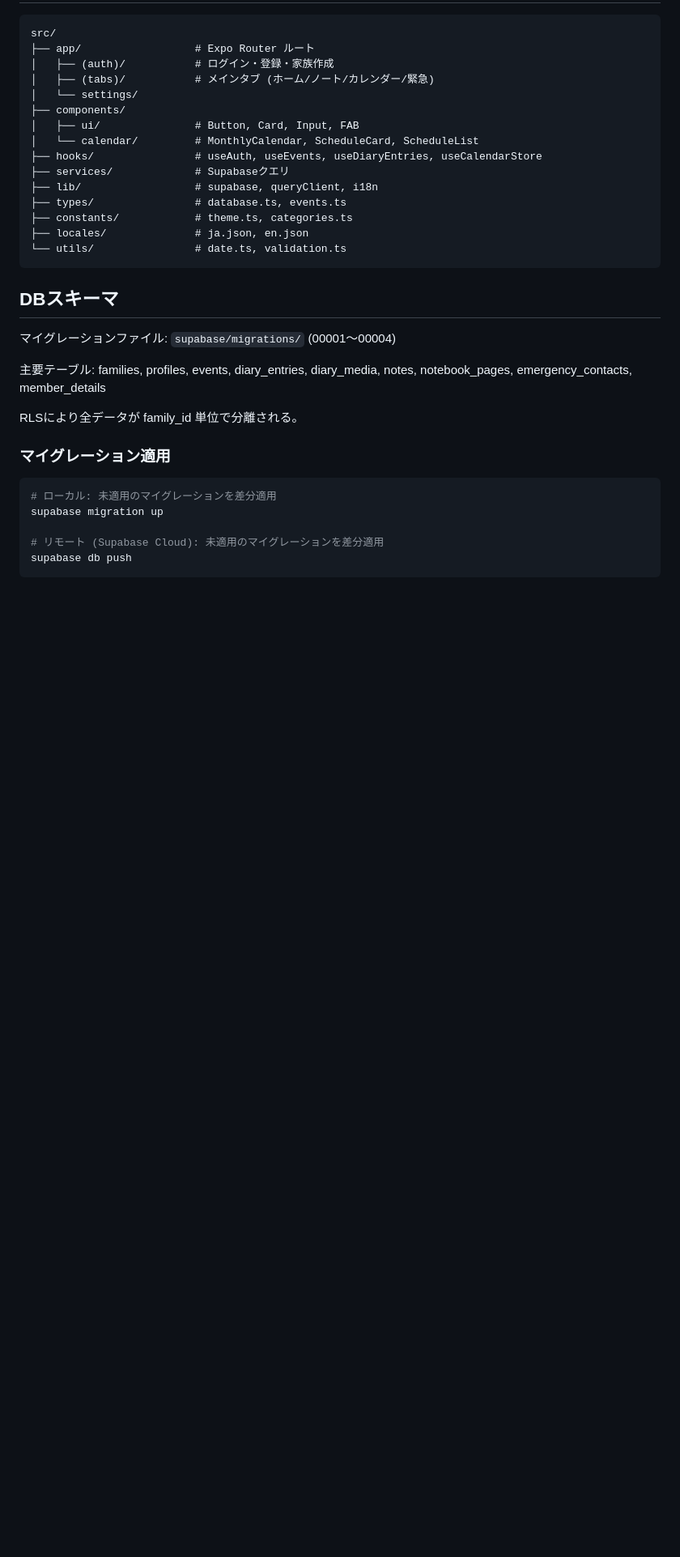
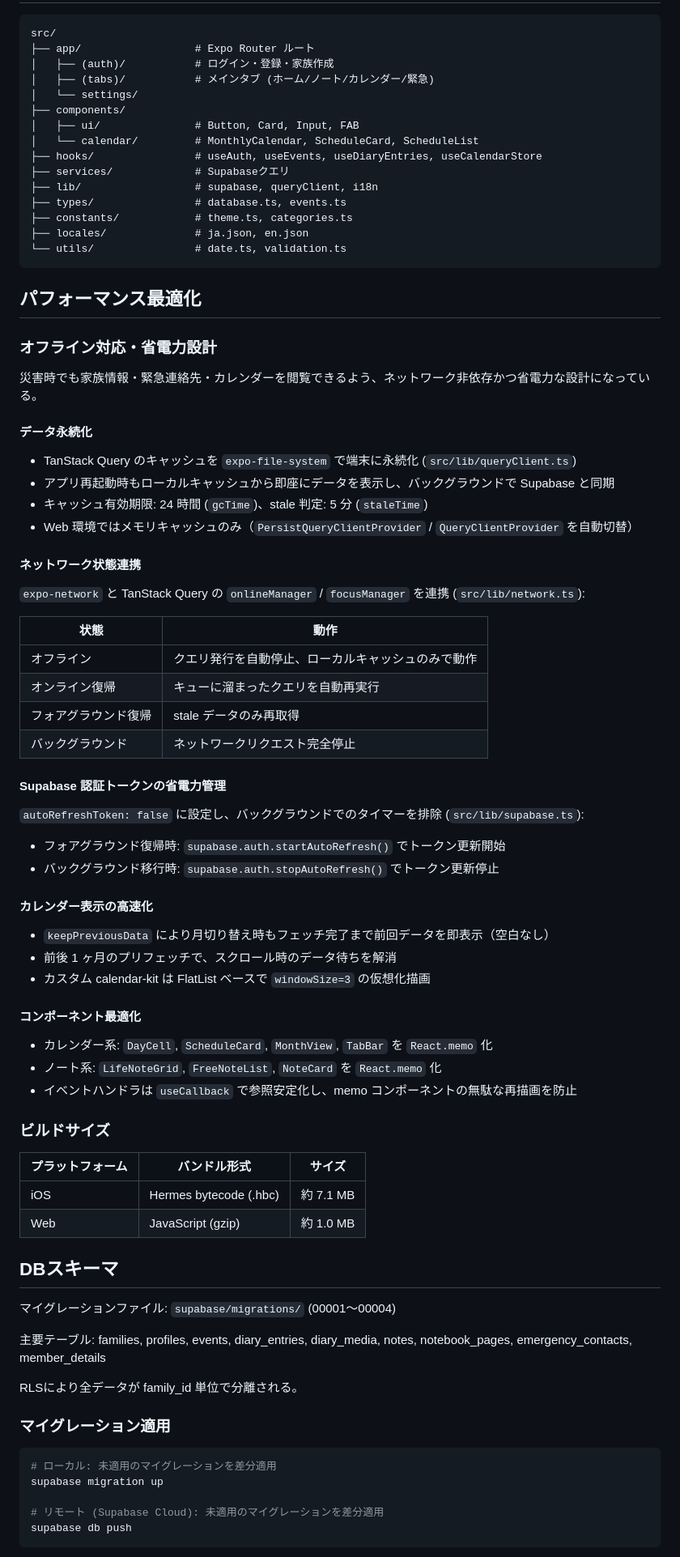
Before and after one commit to MidoriTakahashi77/irune, a Markdown page: README.md, the part around one of its changes. Shown at 81% size. GitHub-like rendering; blank space fills up the shorter version.

Commit message:
docs: READMEにパフォーマンス最適化・オフライン対応・省電力設計の仕様を追記

````diff
--- a/README.md
+++ b/README.md
@@ -100,6 +100,56 @@ src/
 ├── locales/              # ja.json, en.json
 └── utils/                # date.ts, validation.ts
 ```
+
+## パフォーマンス最適化
+
+### オフライン対応・省電力設計
+
+災害時でも家族情報・緊急連絡先・カレンダーを閲覧できるよう、ネットワーク非依存かつ省電力な設計になっている。
+
+#### データ永続化
+
+- TanStack Query のキャッシュを `expo-file-system` で端末に永続化 (`src/lib/queryClient.ts`)
+- アプリ再起動時もローカルキャッシュから即座にデータを表示し、バックグラウンドで Supabase と同期
+- キャッシュ有効期限: 24 時間 (`gcTime`)、stale 判定: 5 分 (`staleTime`)
+- Web 環境ではメモリキャッシュのみ（`PersistQueryClientProvider` / `QueryClientProvider` を自動切替）
+
+#### ネットワーク状態連携
+
+`expo-network` と TanStack Query の `onlineManager` / `focusManager` を連携 (`src/lib/network.ts`):
+
+| 状態 | 動作 |
+|------|------|
+| オフライン | クエリ発行を自動停止、ローカルキャッシュのみで動作 |
+| オンライン復帰 | キューに溜まったクエリを自動再実行 |
+| フォアグラウンド復帰 | stale データのみ再取得 |
+| バックグラウンド | ネットワークリクエスト完全停止 |
+
+#### Supabase 認証トークンの省電力管理
+
+`autoRefreshToken: false` に設定し、バックグラウンドでのタイマーを排除 (`src/lib/supabase.ts`):
+
+- フォアグラウンド復帰時: `supabase.auth.startAutoRefresh()` でトークン更新開始
+- バックグラウンド移行時: `supabase.auth.stopAutoRefresh()` でトークン更新停止
+
+#### カレンダー表示の高速化
+
+- `keepPreviousData` により月切り替え時もフェッチ完了まで前回データを即表示（空白なし）
+- 前後 1 ヶ月のプリフェッチで、スクロール時のデータ待ちを解消
+- カスタム calendar-kit は FlatList ベースで `windowSize=3` の仮想化描画
+
+#### コンポーネント最適化
+
+- カレンダー系: `DayCell`, `ScheduleCard`, `MonthView`, `TabBar` を `React.memo` 化
+- ノート系: `LifeNoteGrid`, `FreeNoteList`, `NoteCard` を `React.memo` 化
+- イベントハンドラは `useCallback` で参照安定化し、memo コンポーネントの無駄な再描画を防止
+
+### ビルドサイズ
+
+| プラットフォーム | バンドル形式 | サイズ |
+|-----------------|-------------|--------|
+| iOS | Hermes bytecode (.hbc) | 約 7.1 MB |
+| Web | JavaScript (gzip) | 約 1.0 MB |
 
 ## DBスキーマ
 
````
Also changed, not shown: other parts of README.md (+1 -1 lines).
